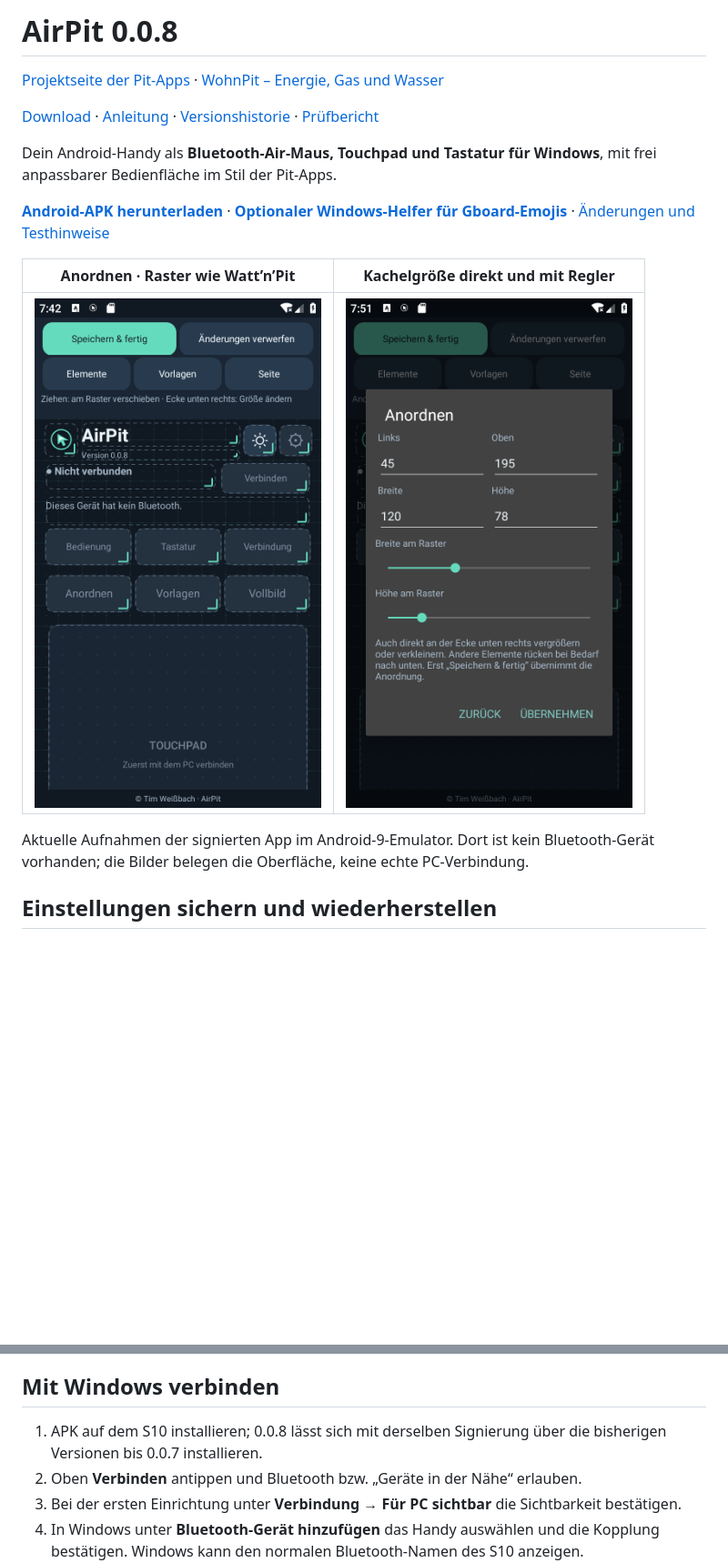
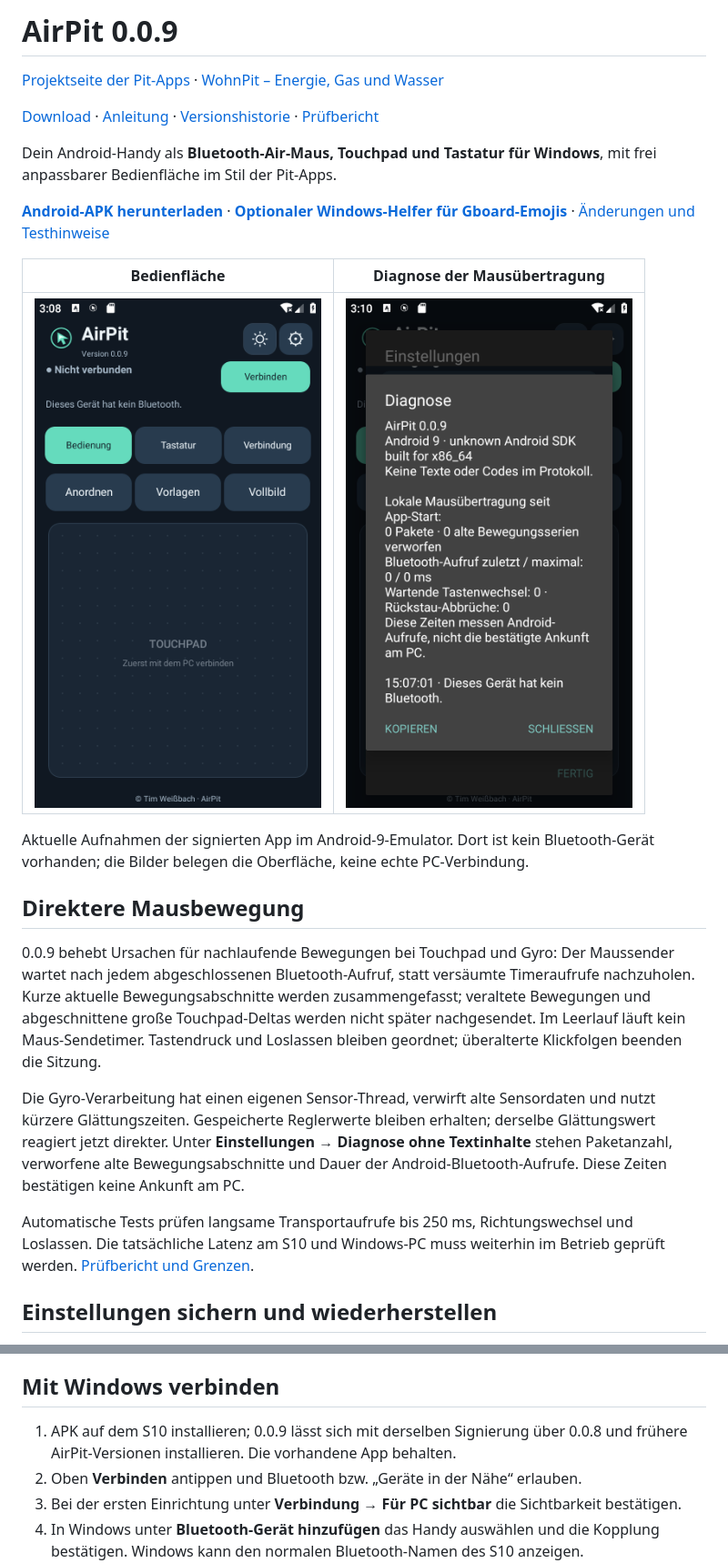
Before and after one commit to Tim-Gurke/AirPit, a Markdown page: README.md, 2 parts joined by grey strips. Shown at 91% size. GitHub-like rendering; pictures changed too: docs/screenshots/0.0.9-bedienung.png (added), docs/screenshots/0.0.9-diagnose.png (added); blank space fills up the shorter version.

Commit message:
Release AirPit 0.0.9: reduce pointer backlog and gyro latency

```diff
--- a/README.md
+++ b/README.md
@@ -1,4 +1,4 @@
-# AirPit 0.0.8
+# AirPit 0.0.9
 
 [Projektseite der Pit-Apps](https://wohnpit.extraordinarygrove.chatgpt.site/airpit/) · [WohnPit – Energie, Gas und Wasser](https://github.com/Tim-Gurke/WohnPit)
 
@@ -10,9 +10,17 @@ Dein Android-Handy als **Bluetooth-Air-Maus, Touchpad und Tastatur für Windows*
 
-| Anordnen · Raster wie Watt’n’Pit | Kachelgröße direkt und mit Regler |
+| Bedienfläche | Diagnose der Mausübertragung |
 |---|---|
-| ![AirPit 0.0.8 Anordnungseditor](docs/screenshots/0.0.8-anordnen.png) | ![AirPit 0.0.8 Kachelgröße](docs/screenshots/0.0.8-groesse.png) |
+| ![AirPit 0.0.9 Bedienfläche](docs/screenshots/0.0.9-bedienung.png) | ![AirPit 0.0.9 Mausdiagnose](docs/screenshots/0.0.9-diagnose.png) |
 
 Aktuelle Aufnahmen der signierten App im Android-9-Emulator. Dort ist kein Bluetooth-Gerät vorhanden; die Bilder belegen die Oberfläche, keine echte PC-Verbindung.
+
+## Direktere Mausbewegung
+
+0.0.9 behebt Ursachen für nachlaufende Bewegungen bei Touchpad und Gyro: Der Maussender wartet nach jedem abgeschlossenen Bluetooth-Aufruf, statt versäumte Timeraufrufe nachzuholen. Kurze aktuelle Bewegungsabschnitte werden zusammengefasst; veraltete Bewegungen und abgeschnittene große Touchpad-Deltas werden nicht später nachgesendet. Im Leerlauf läuft kein Maus-Sendetimer. Tastendruck und Loslassen bleiben geordnet; überalterte Klickfolgen beenden die Sitzung.
+
+Die Gyro-Verarbeitung hat einen eigenen Sensor-Thread, verwirft alte Sensordaten und nutzt kürzere Glättungszeiten. Gespeicherte Reglerwerte bleiben erhalten; derselbe Glättungswert reagiert jetzt direkter. Unter **Einstellungen → Diagnose ohne Textinhalte** stehen Paketanzahl, verworfene alte Bewegungsabschnitte und Dauer der Android-Bluetooth-Aufrufe. Diese Zeiten bestätigen keine Ankunft am PC.
+
+Automatische Tests prüfen langsame Transportaufrufe bis 250 ms, Richtungswechsel und Loslassen. Die tatsächliche Latenz am S10 und Windows-PC muss weiterhin im Betrieb geprüft werden. [Prüfbericht und Grenzen](docs/qa/0.0.9.md).
 
 ## Einstellungen sichern und wiederherstellen
 
@@ -24,7 +32,7 @@ Bluetooth-Kopplungen, PC-Adressen, Codes, Texte und die gerätebezogene Display-
 
 ## Mit Windows verbinden
 
-1. APK auf dem S10 installieren; 0.0.8 lässt sich mit derselben Signierung über die bisherigen Versionen bis 0.0.7 installieren.
+1. APK auf dem S10 installieren; 0.0.9 lässt sich mit derselben Signierung über 0.0.8 und frühere AirPit-Versionen installieren. Die vorhandene App behalten.
 2. Oben **Verbinden** antippen und Bluetooth bzw. „Geräte in der Nähe“ erlauben.
 3. Bei der ersten Einrichtung unter **Verbindung → Für PC sichtbar** die Sichtbarkeit bestätigen.
 4. In Windows unter **Bluetooth-Gerät hinzufügen** das Handy auswählen und die Kopplung bestätigen. Windows kann den normalen Bluetooth-Namen des S10 anzeigen.
```
Also changed, not shown: other parts of README.md (+3 -3 lines), docs/ANLEITUNG.md (+7 -1 lines), docs/VERSIONSHISTORIE.md (+1 -0 lines), docs/qa/0.0.9.md (added, +29 -0 lines), docs/releases/0.0.9.md (added, +23 -0 lines), 12 other files.
